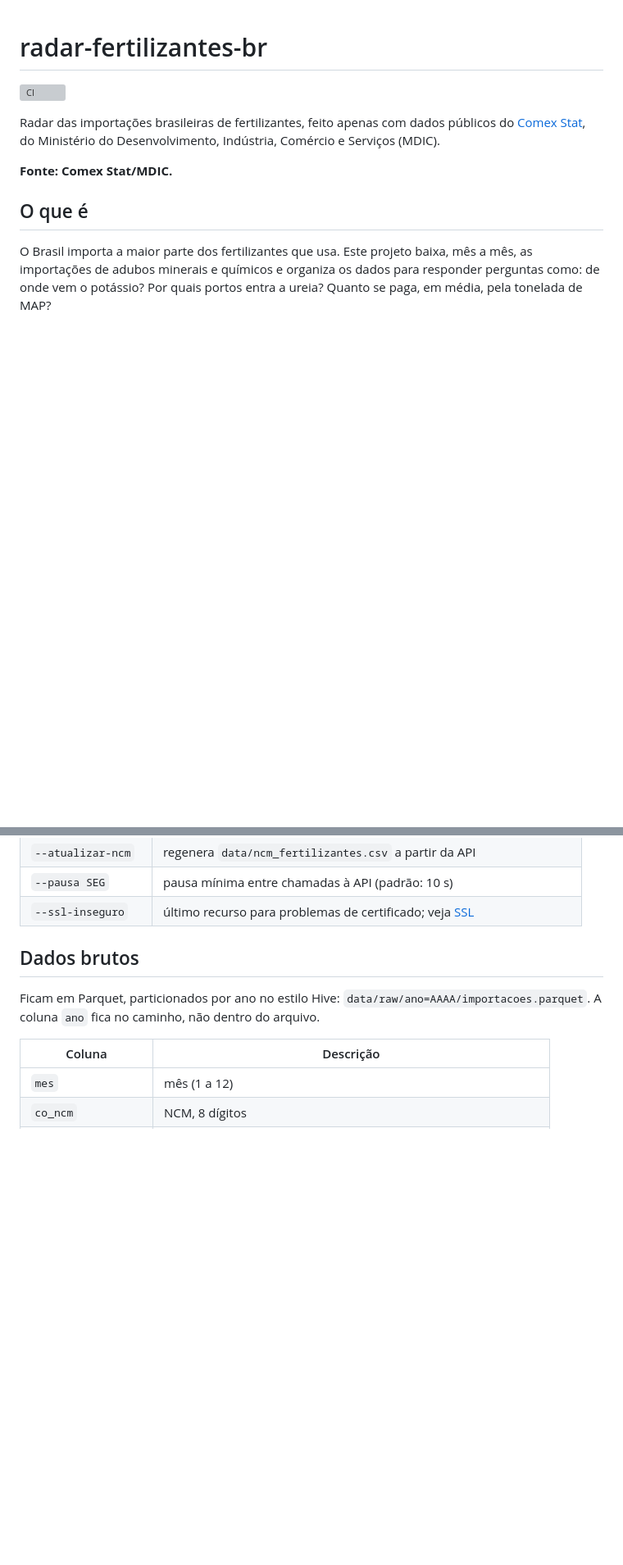
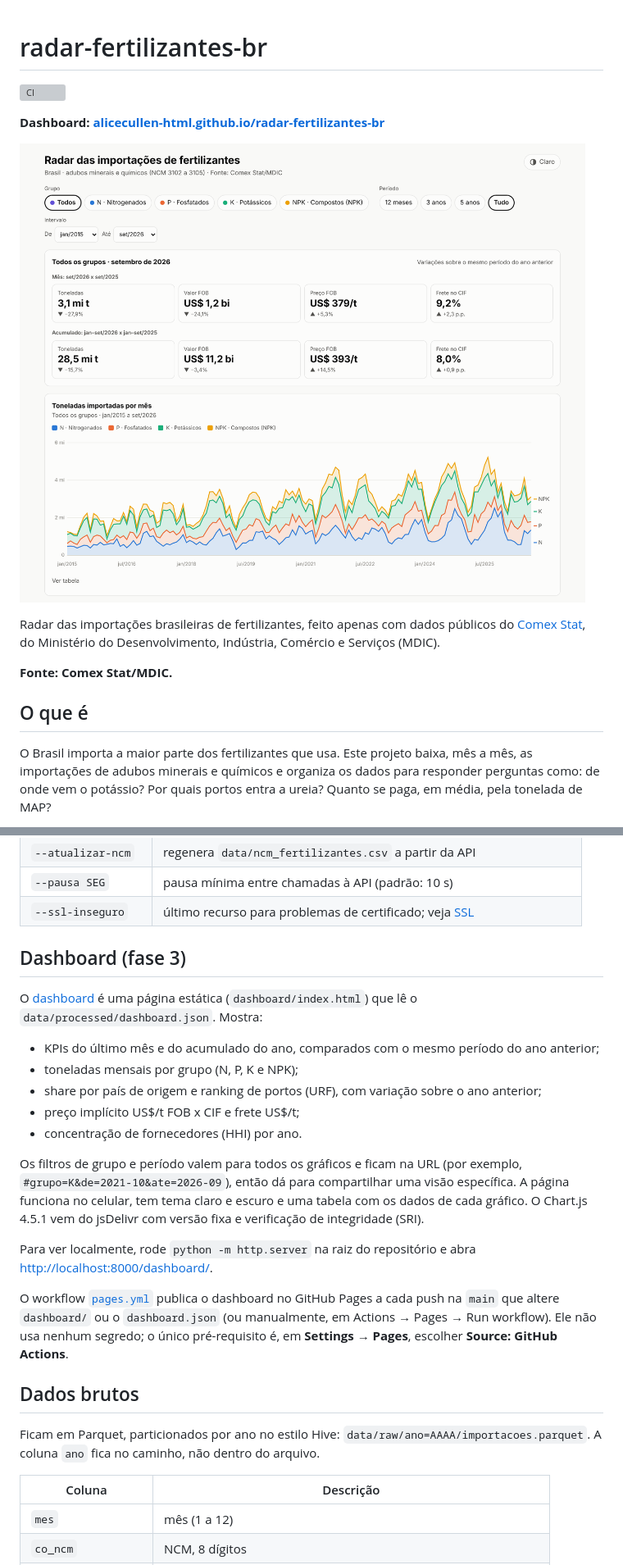
Before and after one commit to AliceCullen-html/radar-fertilizantes-br, a Markdown page: README.md, 2 parts joined by grey strips. Shown at 82% size. GitHub-like rendering; pictures changed too: dashboard/print.png (added); blank space fills up the shorter version; grey boxes are pictures that could not be loaded.

Commit message:
docs: README com o link e um print do dashboard
- Link para o dashboard no GitHub Pages e print no topo do README.
- Seção sobre o dashboard: o que mostra, filtros compartilháveis pela
  URL, como ver localmente e como o deploy funciona (só exige Settings →
  Pages → Source: GitHub Actions).
- dashboard/preview.png (1200×630) para a prévia do link em redes
  sociais, referenciada no og:image da página.
- Roadmap: fase 3 concluída.

```diff
--- a/README.md
+++ b/README.md
@@ -1,6 +1,10 @@
 # radar-fertilizantes-br
 
 [![CI](https://github.com/AliceCullen-html/radar-fertilizantes-br/actions/workflows/ci.yml/badge.svg)](https://github.com/AliceCullen-html/radar-fertilizantes-br/actions/workflows/ci.yml)
+
+**Dashboard: [alicecullen-html.github.io/radar-fertilizantes-br](https://alicecullen-html.github.io/radar-fertilizantes-br/)**
+
+[![Dashboard com os KPIs de setembro de 2026 e as toneladas importadas por mês, por grupo de fertilizante](dashboard/print.png)](https://alicecullen-html.github.io/radar-fertilizantes-br/)
 
 Radar das importações brasileiras de fertilizantes, feito apenas com dados públicos do
 [Comex Stat](https://comexstat.mdic.gov.br/), do Ministério do Desenvolvimento, Indústria,
@@ -75,6 +79,30 @@ Resumo 2015-01 a 2026-09 (Fonte: Comex Stat/MDIC)
 | `--atualizar-ncm` | regenera `data/ncm_fertilizantes.csv` a partir da API |
 | `--pausa SEG` | pausa mínima entre chamadas à API (padrão: 10 s) |
 | `--ssl-inseguro` | último recurso para problemas de certificado; veja [SSL](#ssl) |
+
+## Dashboard (fase 3)
+
+O [dashboard](https://alicecullen-html.github.io/radar-fertilizantes-br/) é uma página estática (`dashboard/index.html`) que lê o
+`data/processed/dashboard.json`. Mostra:
+
+- KPIs do último mês e do acumulado do ano, comparados com o mesmo período do ano anterior;
+- toneladas mensais por grupo (N, P, K e NPK);
+- share por país de origem e ranking de portos (URF), com variação sobre o ano anterior;
+- preço implícito US$/t FOB x CIF e frete US$/t;
+- concentração de fornecedores (HHI) por ano.
+
+Os filtros de grupo e período valem para todos os gráficos e ficam na URL (por exemplo,
+`#grupo=K&de=2021-10&ate=2026-09`), então dá para compartilhar uma visão específica. A página
+funciona no celular, tem tema claro e escuro e uma tabela com os dados de cada gráfico.
+O Chart.js 4.5.1 vem do jsDelivr com versão fixa e verificação de integridade (SRI).
+
+Para ver localmente, rode `python -m http.server` na raiz do repositório e abra
+<http://localhost:8000/dashboard/>.
+
+O workflow [`pages.yml`](.github/workflows/pages.yml) publica o dashboard no GitHub Pages a
+cada push na `main` que altere `dashboard/` ou o `dashboard.json` (ou manualmente, em
+Actions → Pages → Run workflow). Ele não usa nenhum segredo; o único pré-requisito é, em
+**Settings → Pages**, escolher **Source: GitHub Actions**.
 
 ## Dados brutos
 
```
Also changed, not shown: other parts of README.md (+2 -2 lines), dashboard/preview.png (added).
